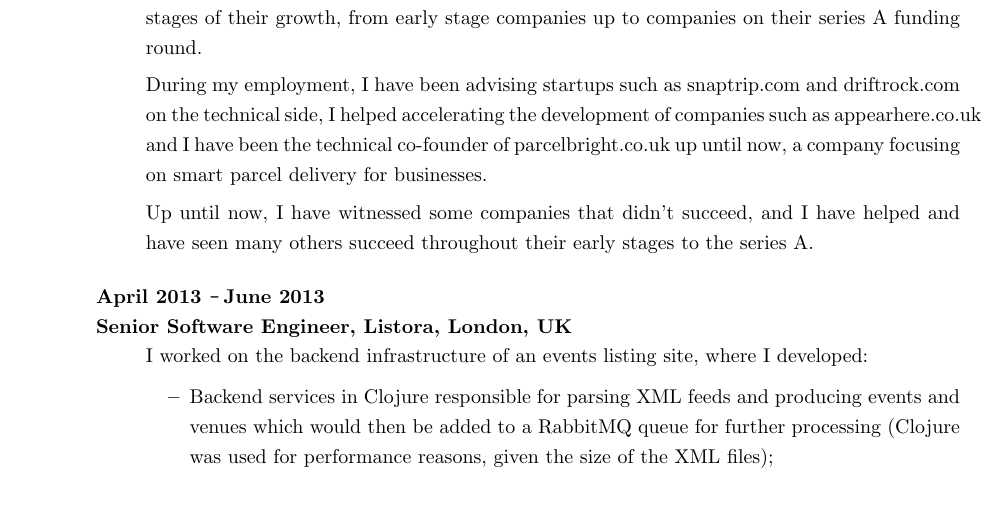
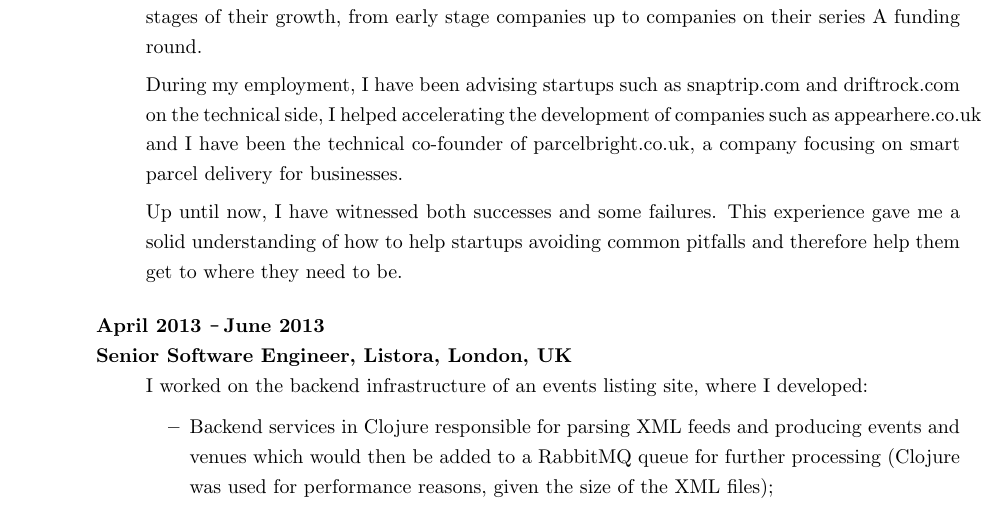
Before and after one commit to carvil/resume, a LaTeX CV (resume.tex): part of page 1 of 4, cut so that both start at the same text. Compiled offline with pdfLaTeX.

Commit message:
minor text corrections

```diff
--- a/resume.tex
+++ b/resume.tex
@@ -50,11 +50,12 @@
       \item[] During my employment, I have been advising startups such as
         snaptrip.com and driftrock.com on the technical side, I helped
         accelerating the development of companies such as appearhere.co.uk
-        and I have been the technical co-founder of parcelbright.co.uk up until
-        now, a company focusing on smart parcel delivery for businesses.
-      \item[] Up until now, I have witnessed some companies that didn't succeed,
-        and I have helped and have seen many others succeed throughout their
-        early stages to the series A.
+        and I have been the technical co-founder of parcelbright.co.uk, a
+        company focusing on smart parcel delivery for businesses.
+      \item[] Up until now, I have witnessed both successes and some failures.
+        This experience gave me a solid understanding of how to help startups
+        avoiding common pitfalls and therefore help them get to where they
+        need to be.
     \end{itemize}
 
   {\bf April 2013 \Minus June 2013}\\
```
